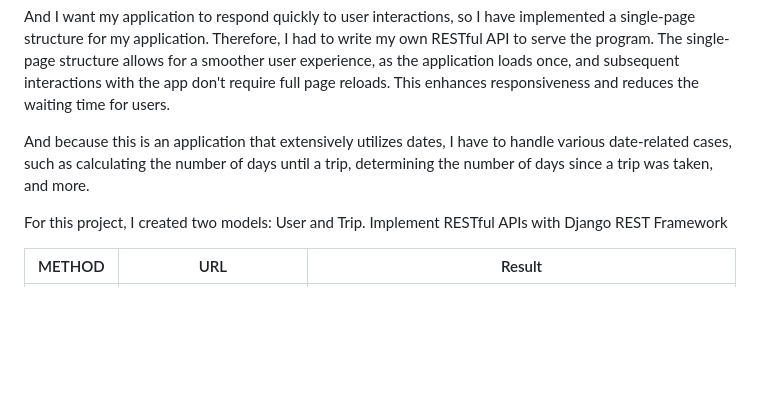
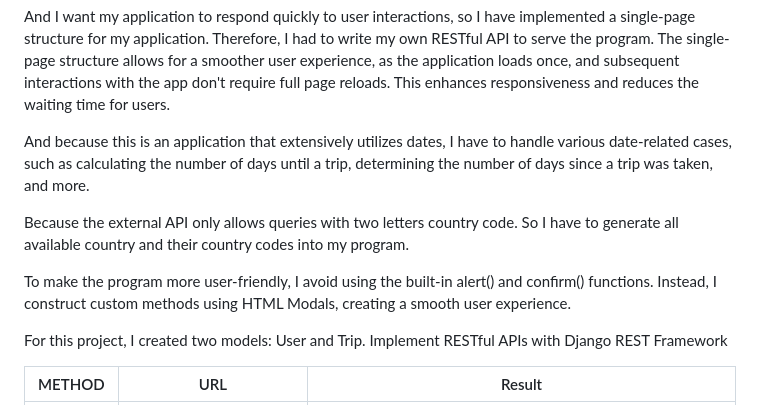
Before and after one commit to VuKhoa23/WhereAndWhen, a Markdown page: README.md, the part around one of its changes. GitHub-like rendering; blank space fills up the shorter version.

```diff
--- a/README.md
+++ b/README.md
@@ -28,6 +28,10 @@ Furthermore, one of the biggest concerns when planning a trip is the weather. So
 And I want my application to respond quickly to user interactions, so I have implemented a single-page structure for my application. Therefore, I had to write my own RESTful API to serve the program. The single-page structure allows for a smoother user experience, as the application loads once, and subsequent interactions with the app don't require full page reloads. This enhances responsiveness and reduces the waiting time for users.
 
 And because this is an application that extensively utilizes dates, I have to handle various date-related cases, such as calculating the number of days until a trip, determining the number of days since a trip was taken, and more.
+
+Because the external API only allows queries with two letters country code. So I have to generate all available country and their country codes into my program.
+
+To make the program more user-friendly, I avoid using the built-in alert() and confirm() functions. Instead, I construct custom methods using HTML Modals, creating a smooth user experience.
 
 For this project, I created two models: User and Trip. Implement RESTful APIs with Django REST Framework
 
```
Also changed, not shown: other parts of README.md (+3 -1 lines).
